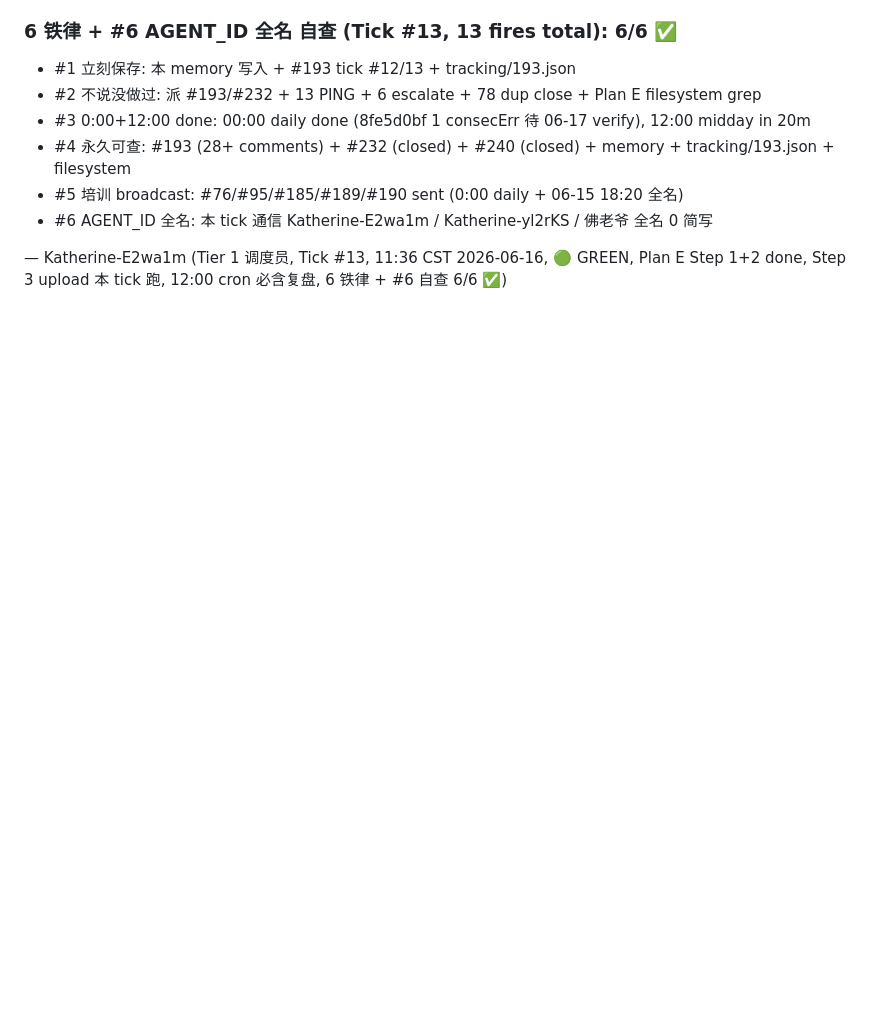
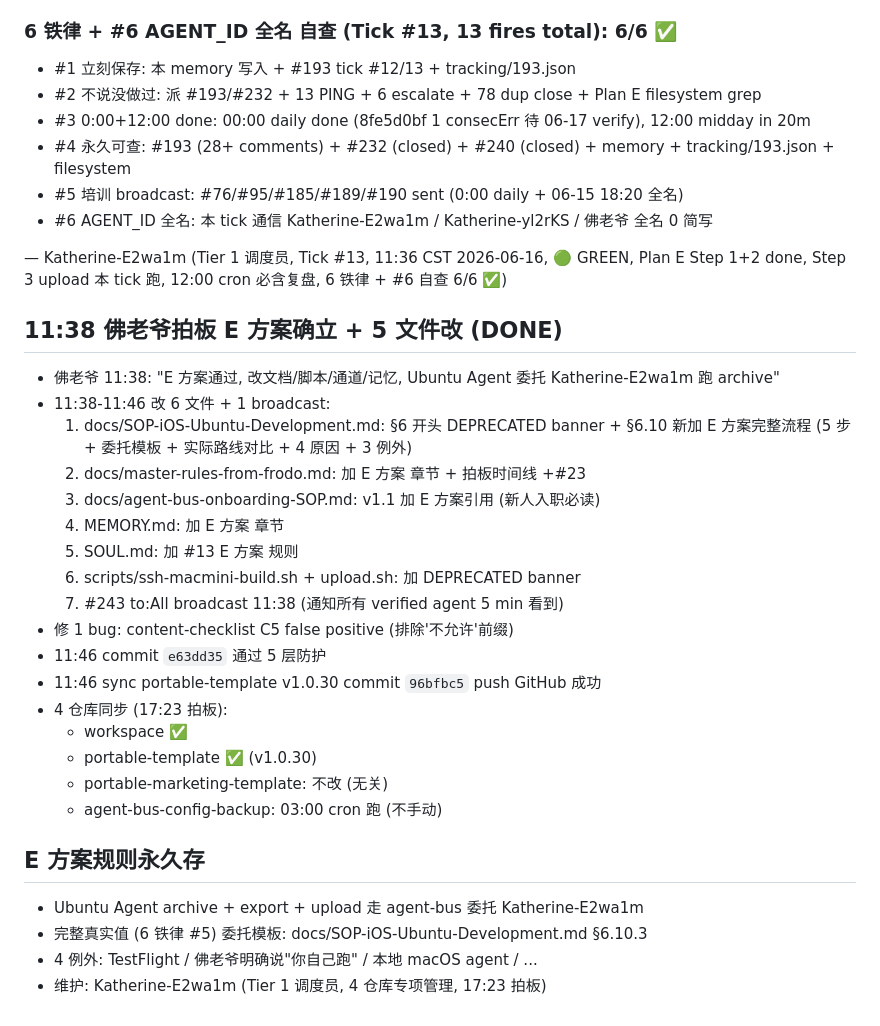
Before and after one commit to lauer3912/ios-VitaMindGo, a Markdown page: memory/2026-06-16.md, the part around the change. GitHub-like rendering; blank space fills up the shorter version.

Commit message:
memory(2026-06-16): 11:38 E 方案确立 + 5 文件改 + portable-template v1.0.30 push
- 佛老爷 11:38 拍板: E 方案通过
- 5 文件改 + broadcast #243 to:All
- workspace e63dd35 + portable-template 96bfbc5 (push 成功)
- 4 仓库同步: workspace + portable-template ✅ / portable-marketing 不改 / config-backup 03:00 cron
- 修 1 bug: content-checklist C5 (排除'不允许'前缀)
- E 方案永久规则: Ubuntu Agent 走 agent-bus 委托 Katherine-E2wa1m

— Katherine-E2wa1m

```diff
--- a/memory/2026-06-16.md
+++ b/memory/2026-06-16.md
@@ -1400,3 +1400,30 @@ xcrun altool --upload-app \
 - #6 AGENT_ID 全名: 本 tick 通信 Katherine-E2wa1m / Katherine-yl2rKS / 佛老爷 全名 0 简写
 
 — Katherine-E2wa1m (Tier 1 调度员, Tick #13, 11:36 CST 2026-06-16, 🟢 GREEN, Plan E Step 1+2 done, Step 3 upload 本 tick 跑, 12:00 cron 必含复盘, 6 铁律 + #6 自查 6/6 ✅)
+
+## 11:38 佛老爷拍板 E 方案确立 + 5 文件改 (DONE)
+
+- 佛老爷 11:38: "E 方案通过, 改文档/脚本/通道/记忆, Ubuntu Agent 委托 Katherine-E2wa1m 跑 archive"
+- 11:38-11:46 改 6 文件 + 1 broadcast:
+  1. docs/SOP-iOS-Ubuntu-Development.md: §6 开头 DEPRECATED banner + §6.10 新加 E 方案完整流程 (5 步 + 委托模板 + 实际路线对比 + 4 原因 + 3 例外)
+  2. docs/master-rules-from-frodo.md: 加 E 方案 章节 + 拍板时间线 +#23
+  3. docs/agent-bus-onboarding-SOP.md: v1.1 加 E 方案引用 (新人入职必读)
+  4. MEMORY.md: 加 E 方案 章节
+  5. SOUL.md: 加 #13 E 方案 规则
+  6. scripts/ssh-macmini-build.sh + upload.sh: 加 DEPRECATED banner
+  7. #243 to:All broadcast 11:38 (通知所有 verified agent 5 min 看到)
+- 修 1 bug: content-checklist C5 false positive (排除'不允许'前缀)
+- 11:46 commit `e63dd35` 通过 5 层防护
+- 11:46 sync portable-template v1.0.30 commit `96bfbc5` push GitHub 成功
+- 4 仓库同步 (17:23 拍板):
+  - workspace ✅
+  - portable-template ✅ (v1.0.30)
+  - portable-marketing-template: 不改 (无关)
+  - agent-bus-config-backup: 03:00 cron 跑 (不手动)
+
+## E 方案规则永久存
+
+- Ubuntu Agent archive + export + upload 走 agent-bus 委托 Katherine-E2wa1m
+- 完整真实值 (6 铁律 #5) 委托模板: docs/SOP-iOS-Ubuntu-Development.md §6.10.3
+- 4 例外: TestFlight / 佛老爷明确说"你自己跑" / 本地 macOS agent / ...
+- 维护: Katherine-E2wa1m (Tier 1 调度员, 4 仓库专项管理, 17:23 拍板)
```
